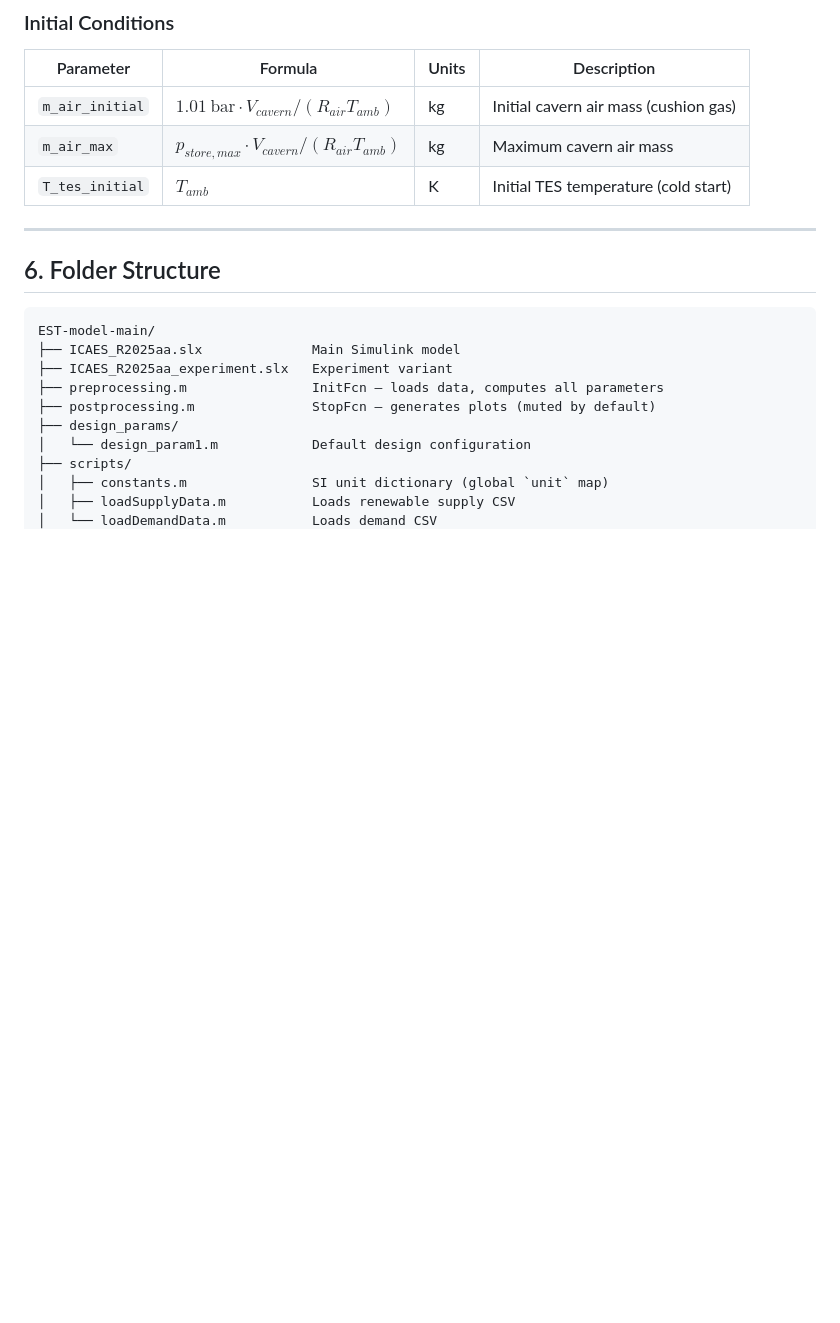
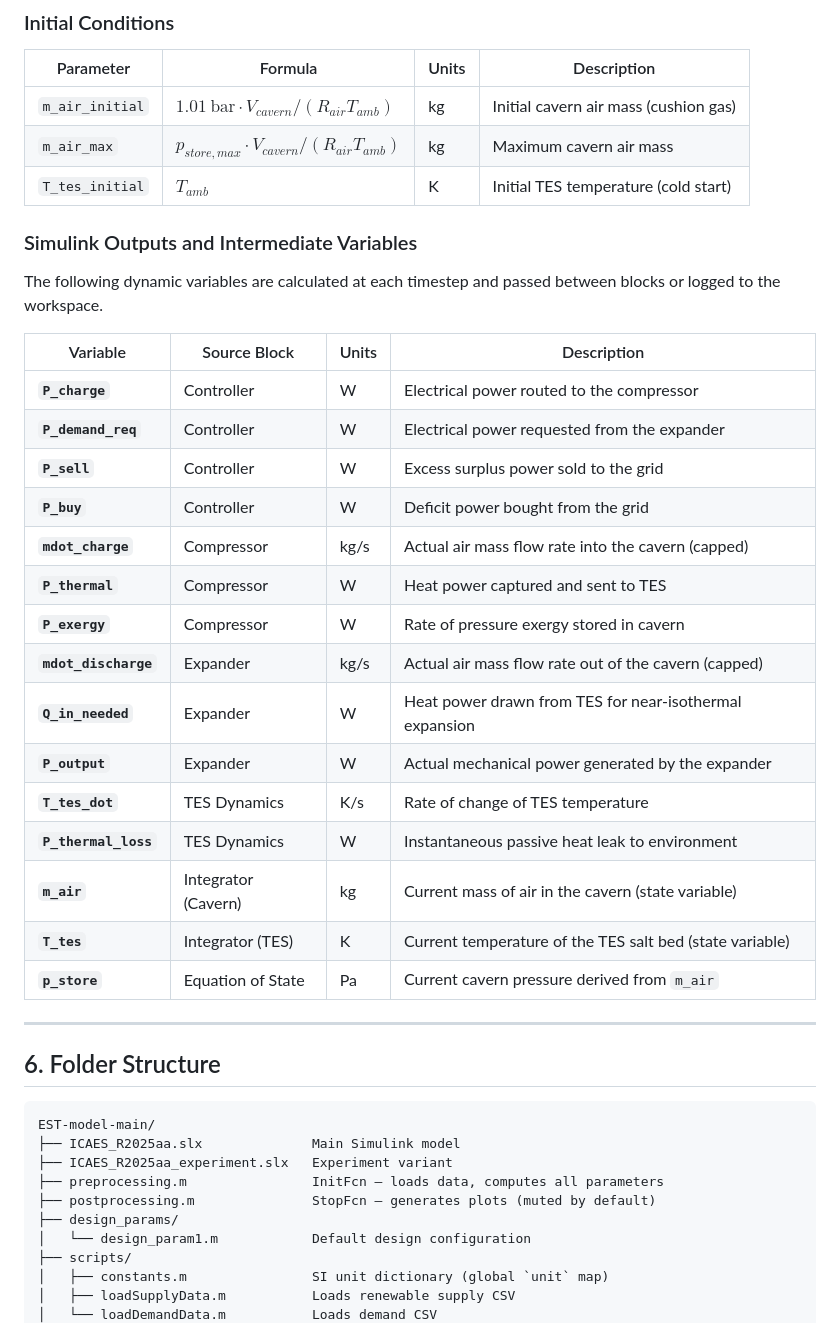
Before and after one commit to boombrian/Year1Q4-CBL-EST-Group38, a Markdown page: EST-model-main/README.md, the part around the change. Rendered like a GitHub page; blank space fills up the shorter version.

Commit message:
added Simulink Outputs and Intermediate Variables to README

```diff
--- a/EST-model-main/README.md
+++ b/EST-model-main/README.md
@@ -380,6 +380,28 @@ All parameters are configured in `preprocessing.m` and `design_params/design_par
 | `m_air_max` | $p_{store,max} \cdot V_{cavern} / (R_{air} T_{amb})$ | kg | Maximum cavern air mass |
 | `T_tes_initial` | $T_{amb}$ | K | Initial TES temperature (cold start) |
 
+### Simulink Outputs and Intermediate Variables
+
+The following dynamic variables are calculated at each timestep and passed between blocks or logged to the workspace.
+
+| Variable | Source Block | Units | Description |
+|---|---|---|---|
+| **`P_charge`** | Controller | W | Electrical power routed to the compressor |
+| **`P_demand_req`** | Controller | W | Electrical power requested from the expander |
+| **`P_sell`** | Controller | W | Excess surplus power sold to the grid |
+| **`P_buy`** | Controller | W | Deficit power bought from the grid |
+| **`mdot_charge`** | Compressor | kg/s | Actual air mass flow rate into the cavern (capped) |
+| **`P_thermal`** | Compressor | W | Heat power captured and sent to TES |
+| **`P_exergy`** | Compressor | W | Rate of pressure exergy stored in cavern |
+| **`mdot_discharge`** | Expander | kg/s | Actual air mass flow rate out of the cavern (capped) |
+| **`Q_in_needed`** | Expander | W | Heat power drawn from TES for near-isothermal expansion |
+| **`P_output`** | Expander | W | Actual mechanical power generated by the expander |
+| **`T_tes_dot`** | TES Dynamics | K/s | Rate of change of TES temperature |
+| **`P_thermal_loss`** | TES Dynamics | W | Instantaneous passive heat leak to environment |
+| **`m_air`** | Integrator (Cavern) | kg | Current mass of air in the cavern (state variable) |
+| **`T_tes`** | Integrator (TES) | K | Current temperature of the TES salt bed (state variable) |
+| **`p_store`** | Equation of State | Pa | Current cavern pressure derived from `m_air` |
+
 ---
 
 ## 6. Folder Structure
```
